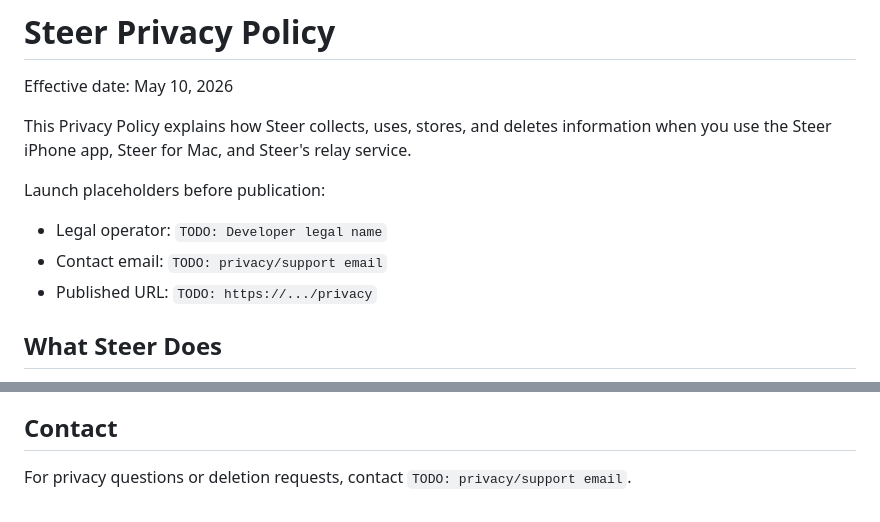
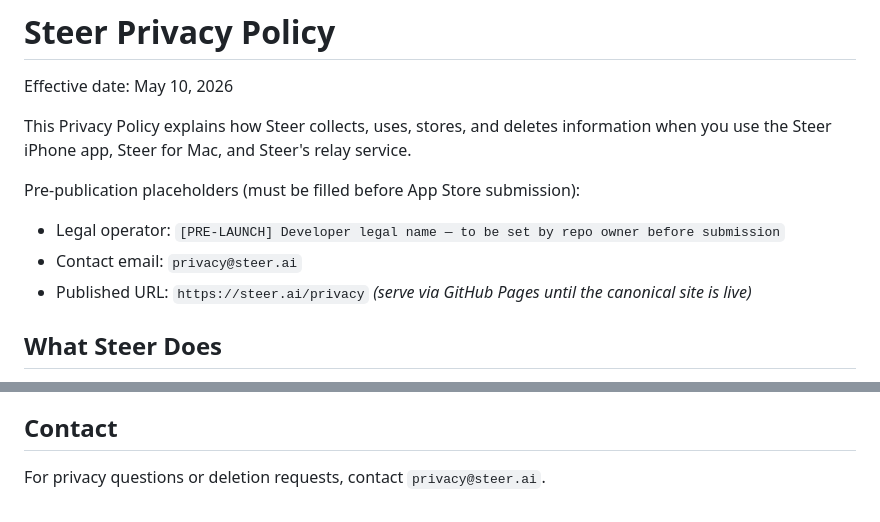
Before and after one commit to ilwonyoon/steer_ai, a Markdown page: docs/legal/PRIVACY_POLICY.md, 2 parts joined by grey strips. Drawn GitHub-style.

```diff
--- a/docs/legal/PRIVACY_POLICY.md
+++ b/docs/legal/PRIVACY_POLICY.md
@@ -4,11 +4,11 @@ Effective date: May 10, 2026
 
 This Privacy Policy explains how Steer collects, uses, stores, and deletes information when you use the Steer iPhone app, Steer for Mac, and Steer's relay service.
 
-Launch placeholders before publication:
+Pre-publication placeholders (must be filled before App Store submission):
 
-- Legal operator: `TODO: Developer legal name`
-- Contact email: `TODO: privacy/support email`
-- Published URL: `TODO: https://.../privacy`
+- Legal operator: `[PRE-LAUNCH] Developer legal name — to be set by repo owner before submission`
+- Contact email: `privacy@steer.ai`
+- Published URL: `https://steer.ai/privacy` *(serve via GitHub Pages until the canonical site is live)*
 
 ## What Steer Does
 
@@ -113,4 +113,4 @@ We may update this Privacy Policy when Steer's product, data practices, or servi
 
 ## Contact
 
-For privacy questions or deletion requests, contact `TODO: privacy/support email`.
+For privacy questions or deletion requests, contact `privacy@steer.ai`.
```
Also changed, not shown: docs/legal/TERMS_OF_SERVICE.md (+5 -5 lines).
